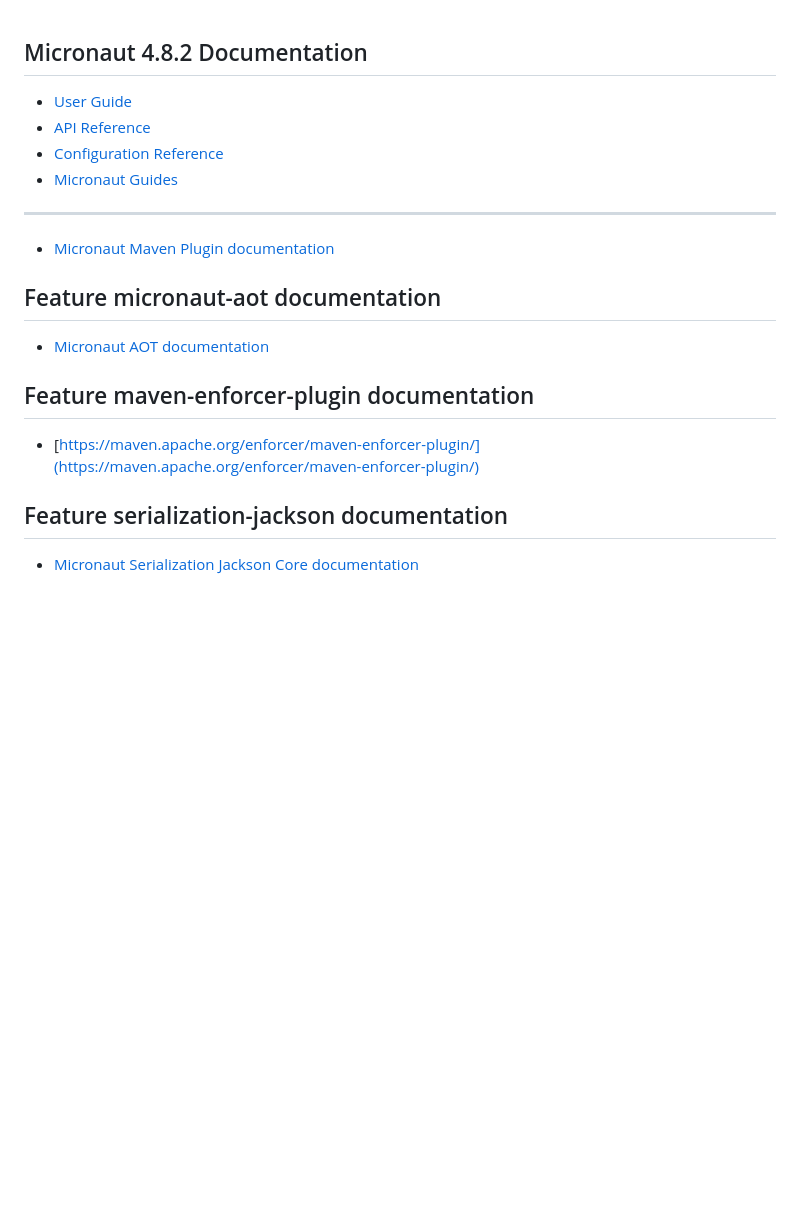
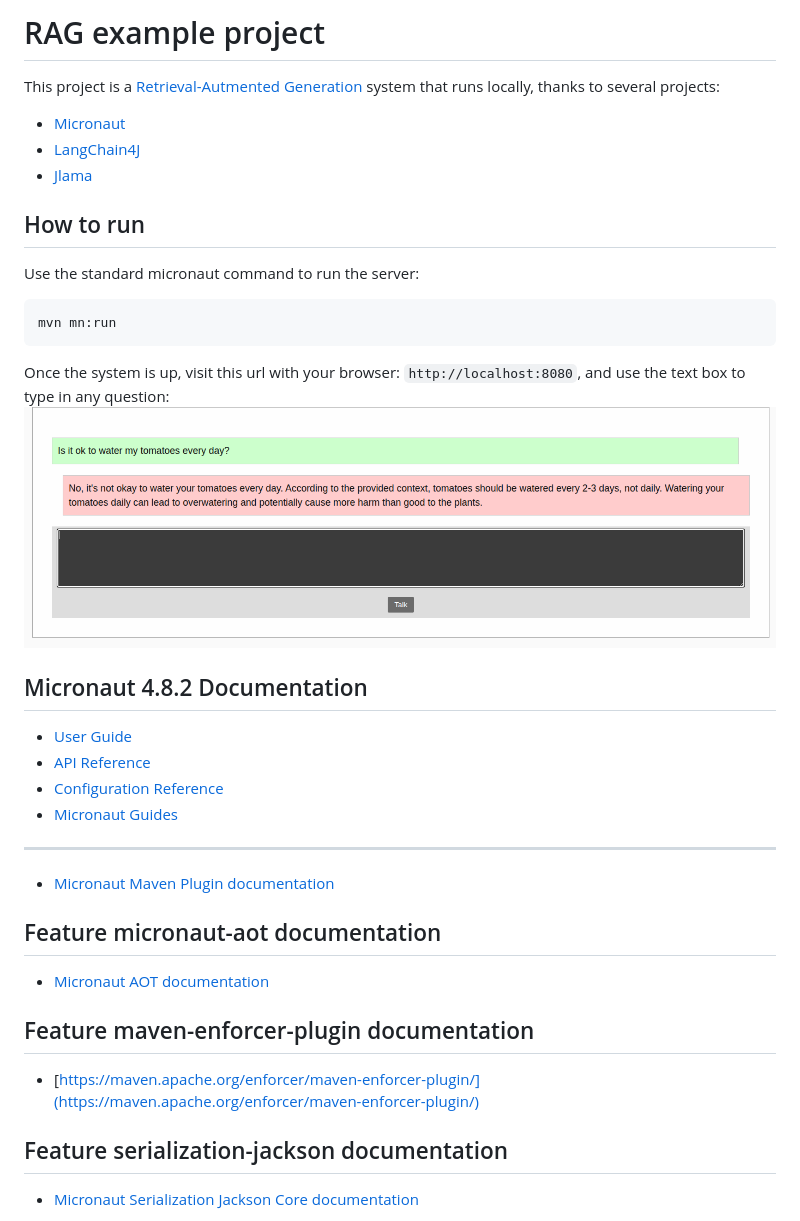
Before and after one commit to NachoBrito/rag-example, a Markdown page: README.md, the part around the change. Drawn GitHub-style; pictures changed too: doc/screenshot.png (added); blank space fills up the shorter version.

Commit message:
feat: readme, execution fixes

````diff
--- a/README.md
+++ b/README.md
@@ -1,22 +1,43 @@
+# RAG example project
+
+This project is a [Retrieval-Autmented Generation](https://en.wikipedia.org/wiki/Retrieval-augmented_generation) system
+that runs locally, thanks to several projects:
+
+- [Micronaut](#micronaut-482-documentation)
+- [LangChain4J](https://docs.langchain4j.dev/)
+- [Jlama](https://github.com/tjake/Jlama)
+
+## How to run
+
+Use the standard micronaut command to run the server:
+
+```shell
+mvn mn:run
+```
+
+Once the system is up, visit this url with your browser: `http://localhost:8080`, and use the text box to type in any
+question:
+![Screenshot](./doc/screenshot.png)
+
 ## Micronaut 4.8.2 Documentation
 
 - [User Guide](https://docs.micronaut.io/4.8.2/guide/index.html)
 - [API Reference](https://docs.micronaut.io/4.8.2/api/index.html)
 - [Configuration Reference](https://docs.micronaut.io/4.8.2/guide/configurationreference.html)
 - [Micronaut Guides](https://guides.micronaut.io/index.html)
+
 ---
 
 - [Micronaut Maven Plugin documentation](https://micronaut-projects.github.io/micronaut-maven-plugin/latest/)
+
 ## Feature micronaut-aot documentation
 
 - [Micronaut AOT documentation](https://micronaut-projects.github.io/micronaut-aot/latest/guide/)
-
 
 ## Feature maven-enforcer-plugin documentation
 
 - [https://maven.apache.org/enforcer/maven-enforcer-plugin/](https://maven.apache.org/enforcer/maven-enforcer-plugin/)
 
-
 ## Feature serialization-jackson documentation
 
 - [Micronaut Serialization Jackson Core documentation](https://micronaut-projects.github.io/micronaut-serialization/latest/guide/)
````
Also changed, not shown: 4 other files.
